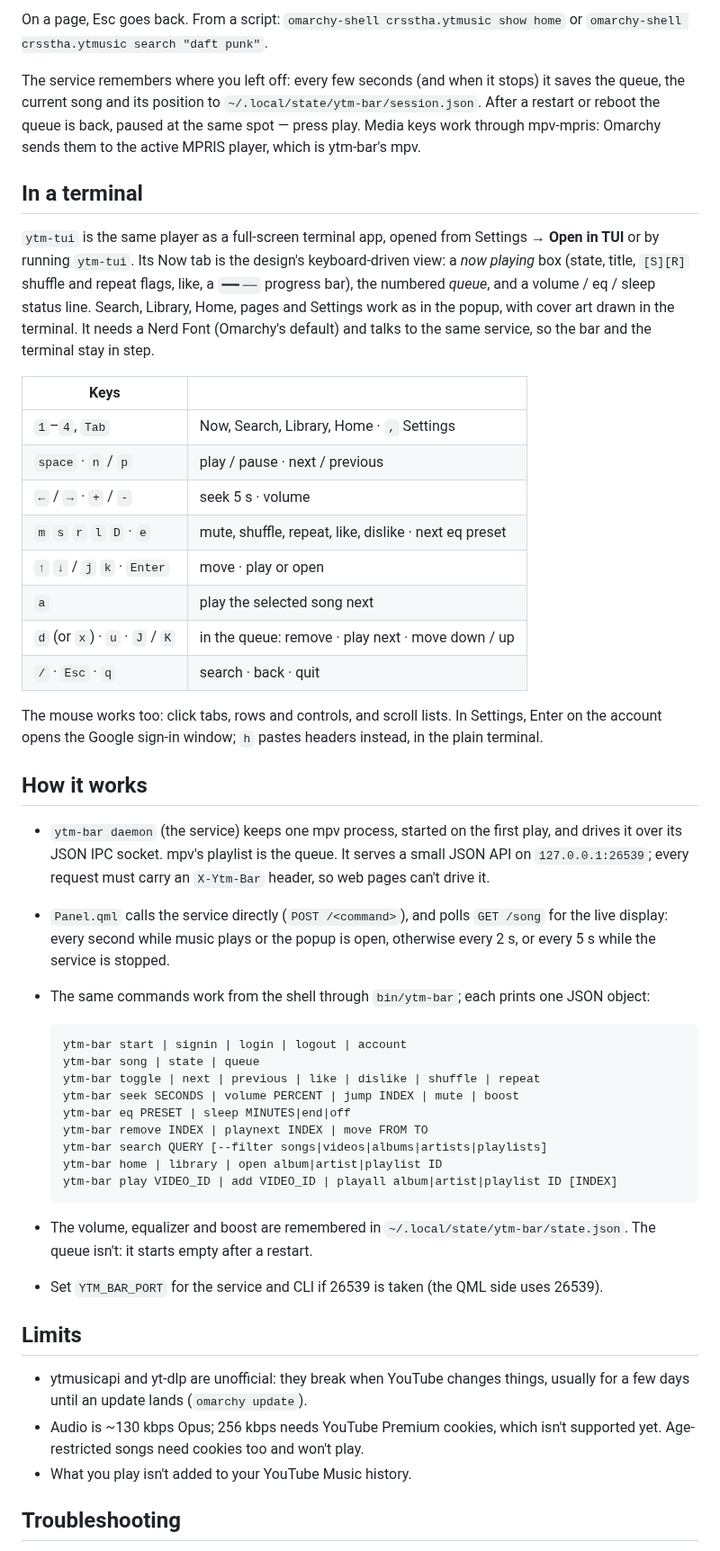
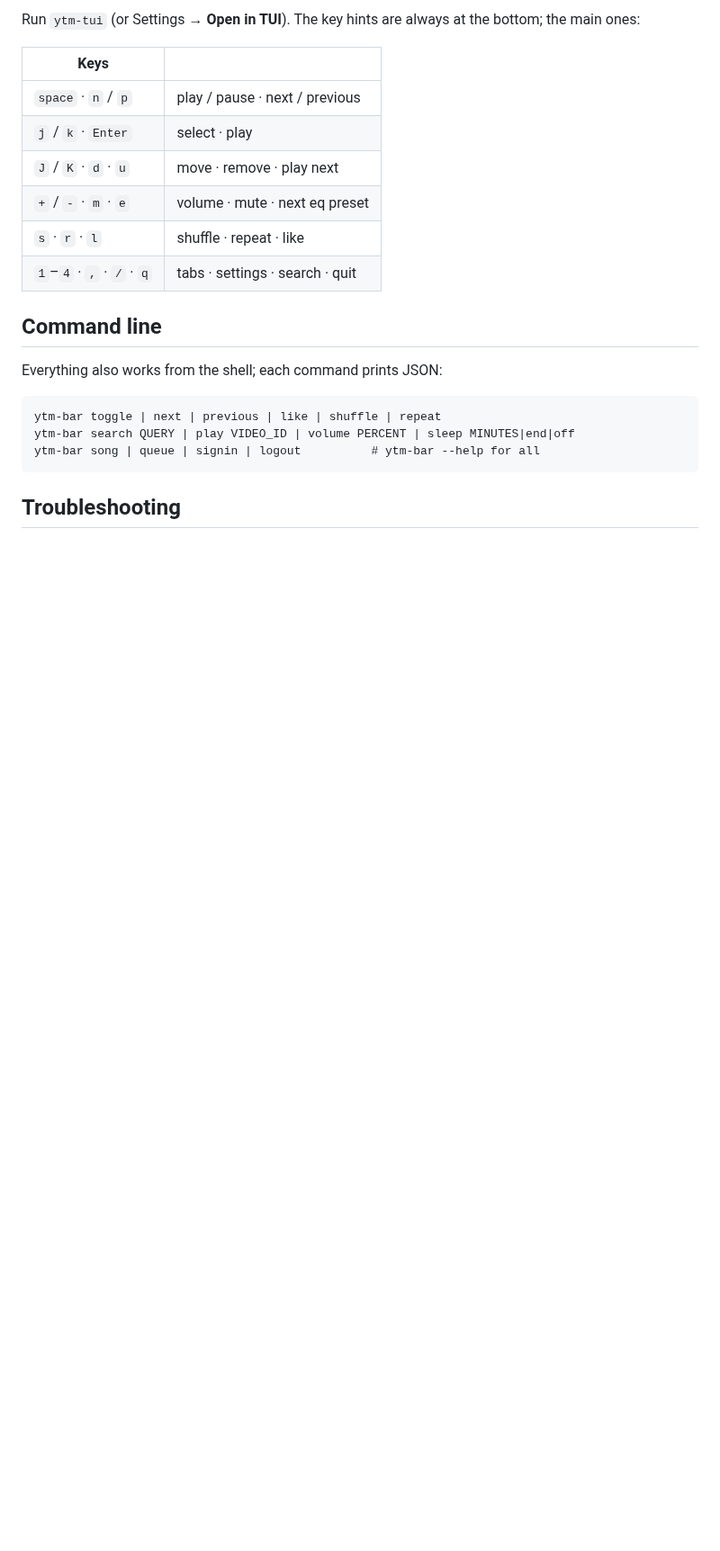
Before and after one commit to crsstha/ytm-bar, a Markdown page: README.md, the part around one of its changes. Shown at 90% size. Rendered like a GitHub page; blank space fills up the shorter version.

Commit message:
Shorten README and add screenshots
Co-Authored-By: Claude <noreply@anthropic.com>

````diff
--- a/README.md
+++ b/README.md
@@ -78,74 +53,24 @@ The popup has tabs, like YouTube Music:
-On a page, Esc goes back. From a script: `omarchy-shell crsstha.ytmusic show home`
-or `omarchy-shell crsstha.ytmusic search "daft punk"`.
-
-The service remembers where you left off: every few seconds (and when it
-stops) it saves the queue, the current song and its position to
-`~/.local/state/ytm-bar/session.json`. After a restart or reboot the queue is
-back, paused at the same spot — press play. Media keys work through
-mpv-mpris: Omarchy sends them to the active MPRIS player, which is ytm-bar's
-mpv.
-
-## In a terminal
-
-`ytm-tui` is the same player as a full-screen terminal app, opened from
-Settings → **Open in TUI** or by running `ytm-tui`. Its Now tab is the design's
-keyboard-driven view: a *now playing* box (state, title, `[S][R]` shuffle and
-repeat flags, like, a `━━╸──` progress bar), the numbered *queue*, and a
-volume / eq / sleep status line. Search, Library, Home, pages and Settings work
-as in the popup, with cover art drawn in the terminal. It needs a Nerd Font (Omarchy's default) and talks to the same
-service, so the bar and the terminal stay in step.
+Run `ytm-tui` (or Settings → **Open in TUI**). The key hints are always at the
+bottom; the main ones:
 
 | Keys | |
 |---|---|
-| `1`–`4`, `Tab` | Now, Search, Library, Home · `,` Settings |
 | `space` · `n` / `p` | play / pause · next / previous |
-| `←` / `→` · `+` / `-` | seek 5 s · volume |
-| `m` `s` `r` `l` `D` · `e` | mute, shuffle, repeat, like, dislike · next eq preset |
-| `↑` `↓` / `j` `k` · `Enter` | move · play or open |
-| `a` | play the selected song next |
-| `d` (or `x`) · `u` · `J` / `K` | in the queue: remove · play next · move down / up |
-| `/` · `Esc` · `q` | search · back · quit |
+| `j` / `k` · `Enter` | select · play |
+| `J` / `K` · `d` · `u` | move · remove · play next |
+| `+` / `-` · `m` · `e` | volume · mute · next eq preset |
+| `s` · `r` · `l` | shuffle · repeat · like |
+| `1`–`4` · `,` · `/` · `q` | tabs · settings · search · quit |
 
-The mouse works too: click tabs, rows and controls, and scroll lists. In
-Settings, Enter on the account opens the Google sign-in window; `h` pastes
-headers instead, in the plain terminal.
+## Command line
 
-## How it works
+Everything also works from the shell; each command prints JSON:
 
-- `ytm-bar daemon` (the service) keeps one mpv process, started on the first
-  play, and drives it over its JSON IPC socket. mpv's playlist is the queue.
-  It serves a small JSON API on `127.0.0.1:26539`; every request must carry an
-  `X-Ytm-Bar` header, so web pages can't drive it.
-- `Panel.qml` calls the service directly (`POST /<command>`), and polls
-  `GET /song` for the live display: every second while
-  music plays or the popup is open, otherwise every 2 s, or every 5 s while the
-  service is stopped.
-- The same commands work from the shell through `bin/ytm-bar`; each prints one JSON object:
-
-  ```
-  ytm-bar start | signin | login | logout | account
-  ytm-bar song | state | queue
-  ytm-bar toggle | next | previous | like | dislike | shuffle | repeat
-  ytm-bar seek SECONDS | volume PERCENT | jump INDEX | mute | boost
-  ytm-bar eq PRESET | sleep MINUTES|end|off
-  ytm-bar remove INDEX | playnext INDEX | move FROM TO
-  ytm-bar search QUERY [--filter songs|videos|albums|artists|playlists]
-  ytm-bar home | library | open album|artist|playlist ID
-  ytm-bar play VIDEO_ID | add VIDEO_ID | playall album|artist|playlist ID [INDEX]
-  ```
-
-- The volume, equalizer and boost are remembered in `~/.local/state/ytm-bar/state.json`. The queue
-  isn't: it starts empty after a restart.
-- Set `YTM_BAR_PORT` for the service and CLI if 26539 is taken (the QML side
-  uses 26539).
-
-## Limits
-
-- ytmusicapi and yt-dlp are unofficial: they break when YouTube changes things,
-  usually for a few days until an update lands (`omarchy update`).
-- Audio is ~130 kbps Opus; 256 kbps needs YouTube Premium cookies, which isn't
-  supported yet. Age-restricted songs need cookies too and won't play.
-- What you play isn't added to your YouTube Music history.
+```
+ytm-bar toggle | next | previous | like | shuffle | repeat
+ytm-bar search QUERY | play VIDEO_ID | volume PERCENT | sleep MINUTES|end|off
+ytm-bar song | queue | signin | logout          # ytm-bar --help for all
+```
 
 ## Troubleshooting
 
````
Also changed, not shown: other parts of README.md (+52 -95 lines), docs/pill.png (added), docs/popup.png (added), docs/tui.png (added).
